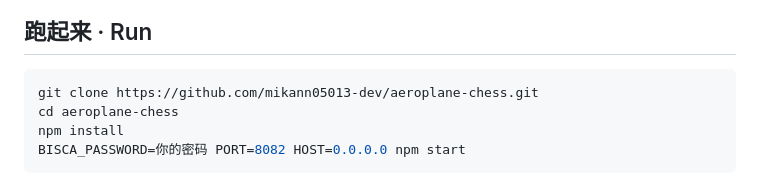
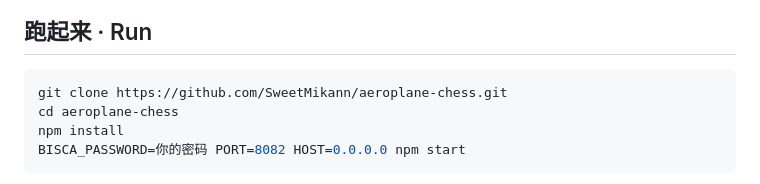
Before and after one commit to SweetMikann/aeroplane-chess, a Markdown page: README.md, the part around the change. GitHub-like rendering.

Commit message:
README: clone URL follows the renamed account (SweetMikann)
Co-Authored-By: Claude Fable 5.1 <noreply@anthropic.com>
Claude-Session: https://claude.ai/code/session_014GR11FFZqCugTnb9MNj8zN

````diff
--- a/README.md
+++ b/README.md
@@ -16,7 +16,7 @@ The rules are Mikann's own house rules, not the standard ones — see [docs/RULE
 ## 跑起来 · Run
 
 ```bash
-git clone https://github.com/mikann05013-dev/aeroplane-chess.git
+git clone https://github.com/SweetMikann/aeroplane-chess.git
 cd aeroplane-chess
 npm install
 BISCA_PASSWORD=你的密码 PORT=8082 HOST=0.0.0.0 npm start
````
